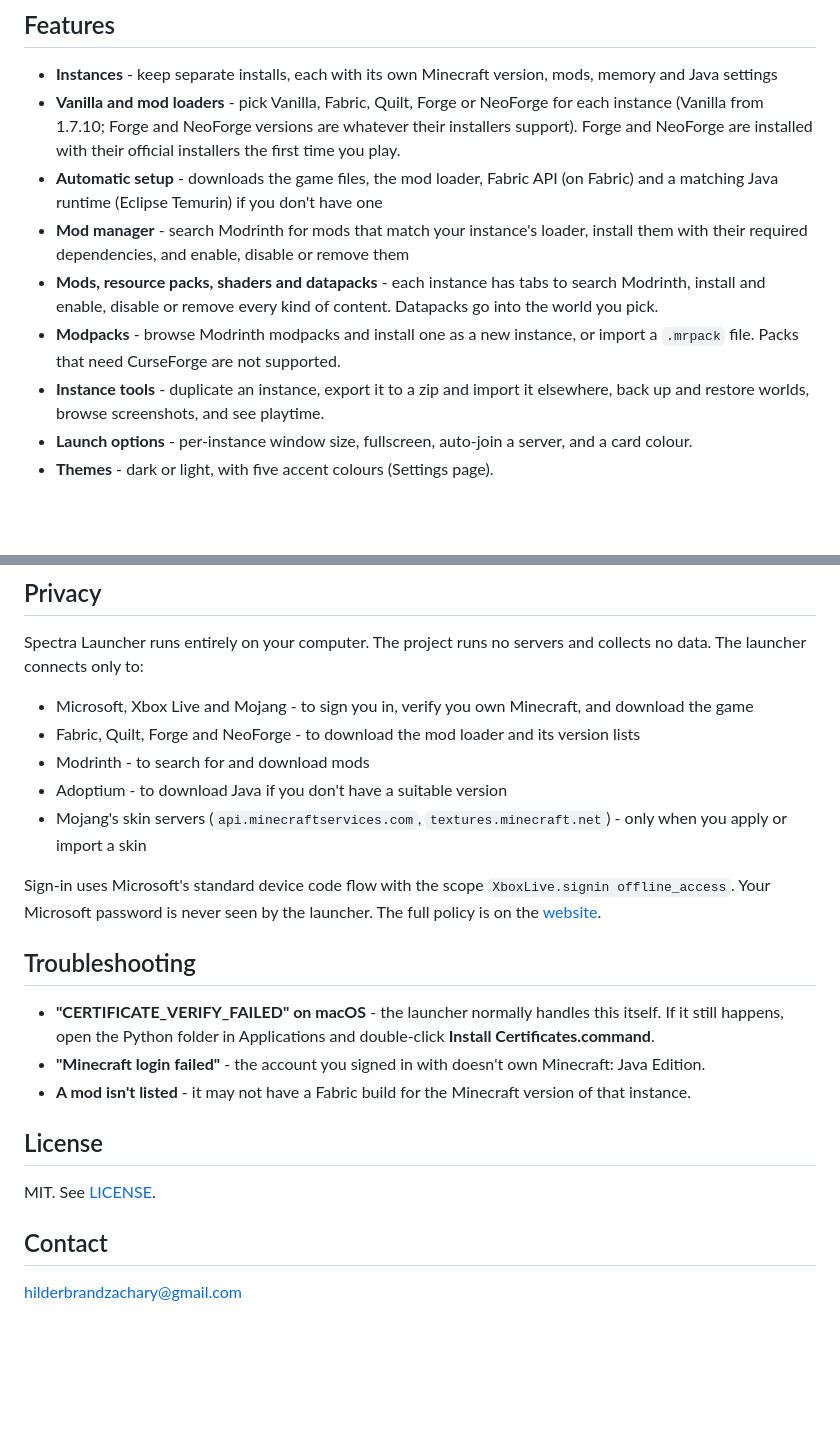
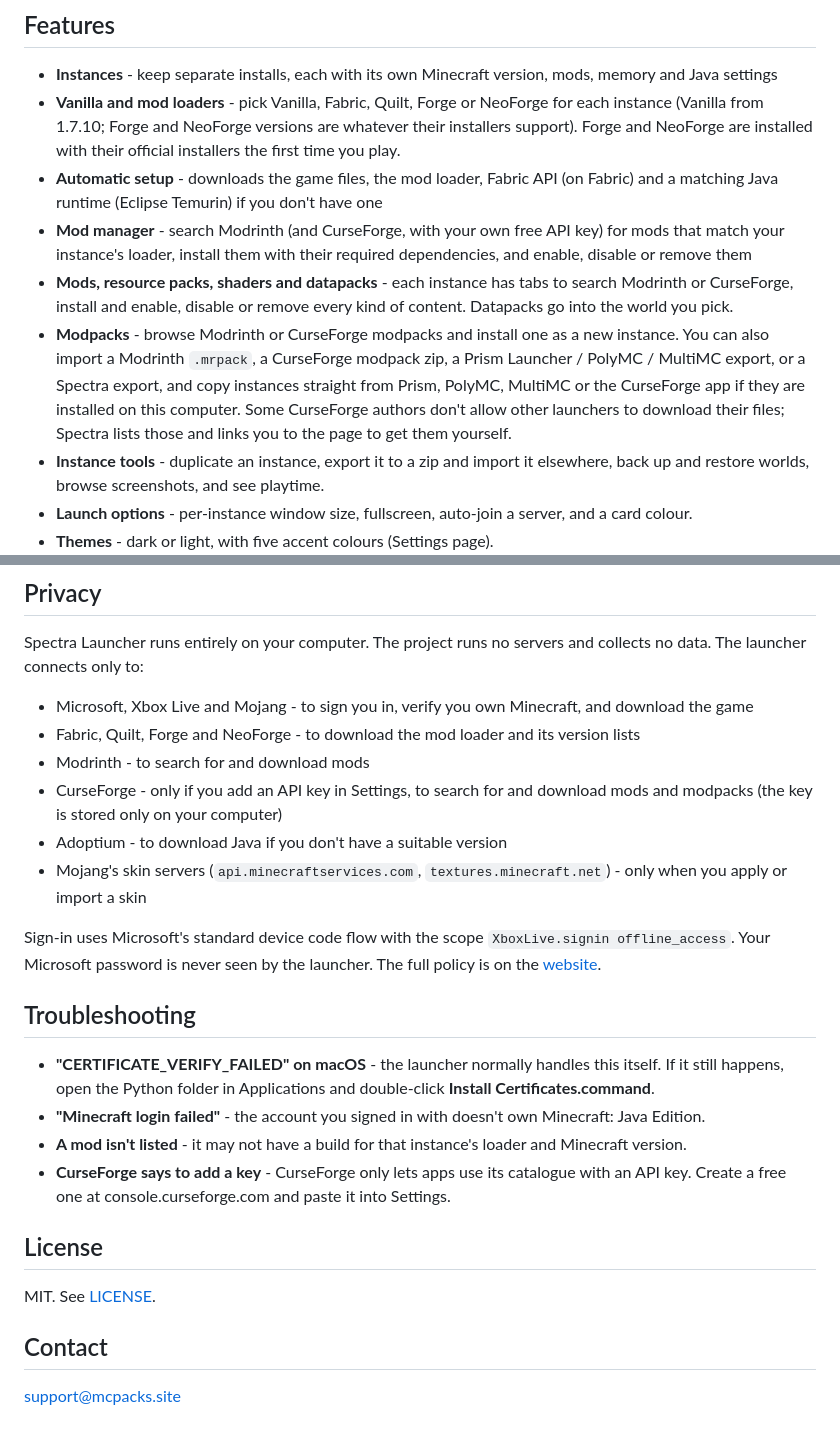
Before and after one commit to mcpacks-site/Spectra-launcher, a Markdown page: readme.md, 2 parts joined by grey strips. Drawn GitHub-style; blank space fills up the shorter version.

Commit message:
Enhance readme with CurseForge integration details
Updated references to include CurseForge for mod management and clarified mod loader compatibility.

```diff
--- a/readme.md
+++ b/readme.md
@@ -12,9 +12,9 @@ Website: https://mcpacks-site.github.io/Spectra-launcher/
 - **Instances** - keep separate installs, each with its own Minecraft version, mods, memory and Java settings
 - **Vanilla and mod loaders** - pick Vanilla, Fabric, Quilt, Forge or NeoForge for each instance (Vanilla from 1.7.10; Forge and NeoForge versions are whatever their installers support). Forge and NeoForge are installed with their official installers the first time you play.
 - **Automatic setup** - downloads the game files, the mod loader, Fabric API (on Fabric) and a matching Java runtime (Eclipse Temurin) if you don't have one
-- **Mod manager** - search Modrinth for mods that match your instance's loader, install them with their required dependencies, and enable, disable or remove them
-- **Mods, resource packs, shaders and datapacks** - each instance has tabs to search Modrinth, install and enable, disable or remove every kind of content. Datapacks go into the world you pick.
-- **Modpacks** - browse Modrinth modpacks and install one as a new instance, or import a `.mrpack` file. Packs that need CurseForge are not supported.
+- **Mod manager** - search Modrinth (and CurseForge, with your own free API key) for mods that match your instance's loader, install them with their required dependencies, and enable, disable or remove them
+- **Mods, resource packs, shaders and datapacks** - each instance has tabs to search Modrinth or CurseForge, install and enable, disable or remove every kind of content. Datapacks go into the world you pick.
+- **Modpacks** - browse Modrinth or CurseForge modpacks and install one as a new instance. You can also import a Modrinth `.mrpack`, a CurseForge modpack zip, a Prism Launcher / PolyMC / MultiMC export, or a Spectra export, and copy instances straight from Prism, PolyMC, MultiMC or the CurseForge app if they are installed on this computer. Some CurseForge authors don't allow other launchers to download their files; Spectra lists those and links you to the page to get them yourself.
 - **Instance tools** - duplicate an instance, export it to a zip and import it elsewhere, back up and restore worlds, browse screenshots, and see playtime.
 - **Launch options** - per-instance window size, fullscreen, auto-join a server, and a card colour.
 - **Themes** - dark or light, with five accent colours (Settings page).
@@ -73,6 +73,7 @@ Spectra Launcher runs entirely on your computer. The project runs no servers and
 - Microsoft, Xbox Live and Mojang - to sign you in, verify you own Minecraft, and download the game
 - Fabric, Quilt, Forge and NeoForge - to download the mod loader and its version lists
 - Modrinth - to search for and download mods
+- CurseForge - only if you add an API key in Settings, to search for and download mods and modpacks (the key is stored only on your computer)
 - Adoptium - to download Java if you don't have a suitable version
 - Mojang's skin servers (`api.minecraftservices.com`, `textures.minecraft.net`) - only when you apply or import a skin
 
@@ -82,7 +83,8 @@ Sign-in uses Microsoft's standard device code flow with the scope `XboxLive.sign
 
 - **"CERTIFICATE_VERIFY_FAILED" on macOS** - the launcher normally handles this itself. If it still happens, open the Python folder in Applications and double-click **Install Certificates.command**.
 - **"Minecraft login failed"** - the account you signed in with doesn't own Minecraft: Java Edition.
-- **A mod isn't listed** - it may not have a Fabric build for the Minecraft version of that instance.
+- **A mod isn't listed** - it may not have a build for that instance's loader and Minecraft version.
+- **CurseForge says to add a key** - CurseForge only lets apps use its catalogue with an API key. Create a free one at console.curseforge.com and paste it into Settings.
 
 ## License
 
@@ -90,4 +92,4 @@ MIT. See [LICENSE](LICENSE).
 
 ## Contact
 
-hilderbrandzachary@gmail.com
+support@mcpacks.site
```
